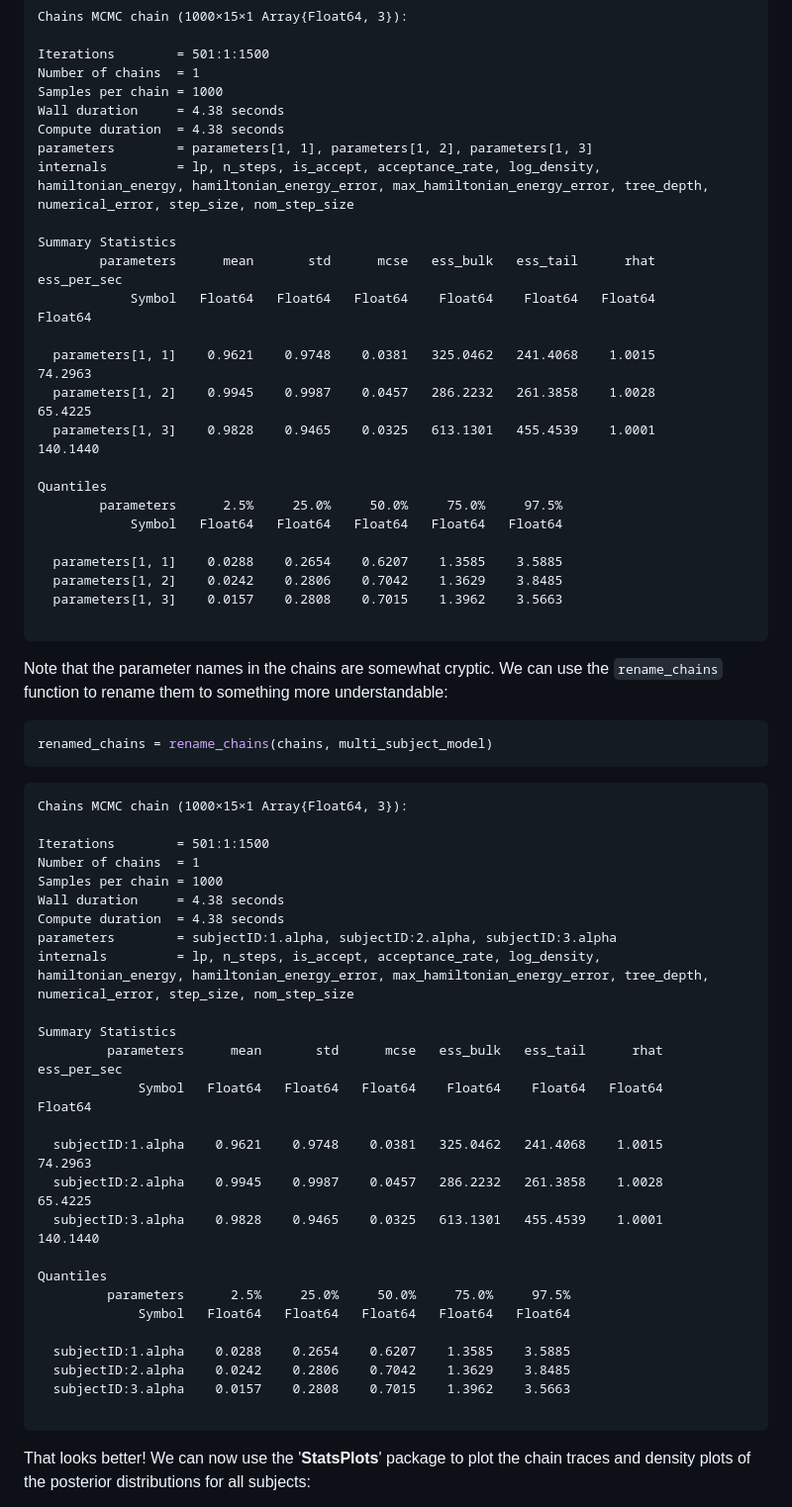
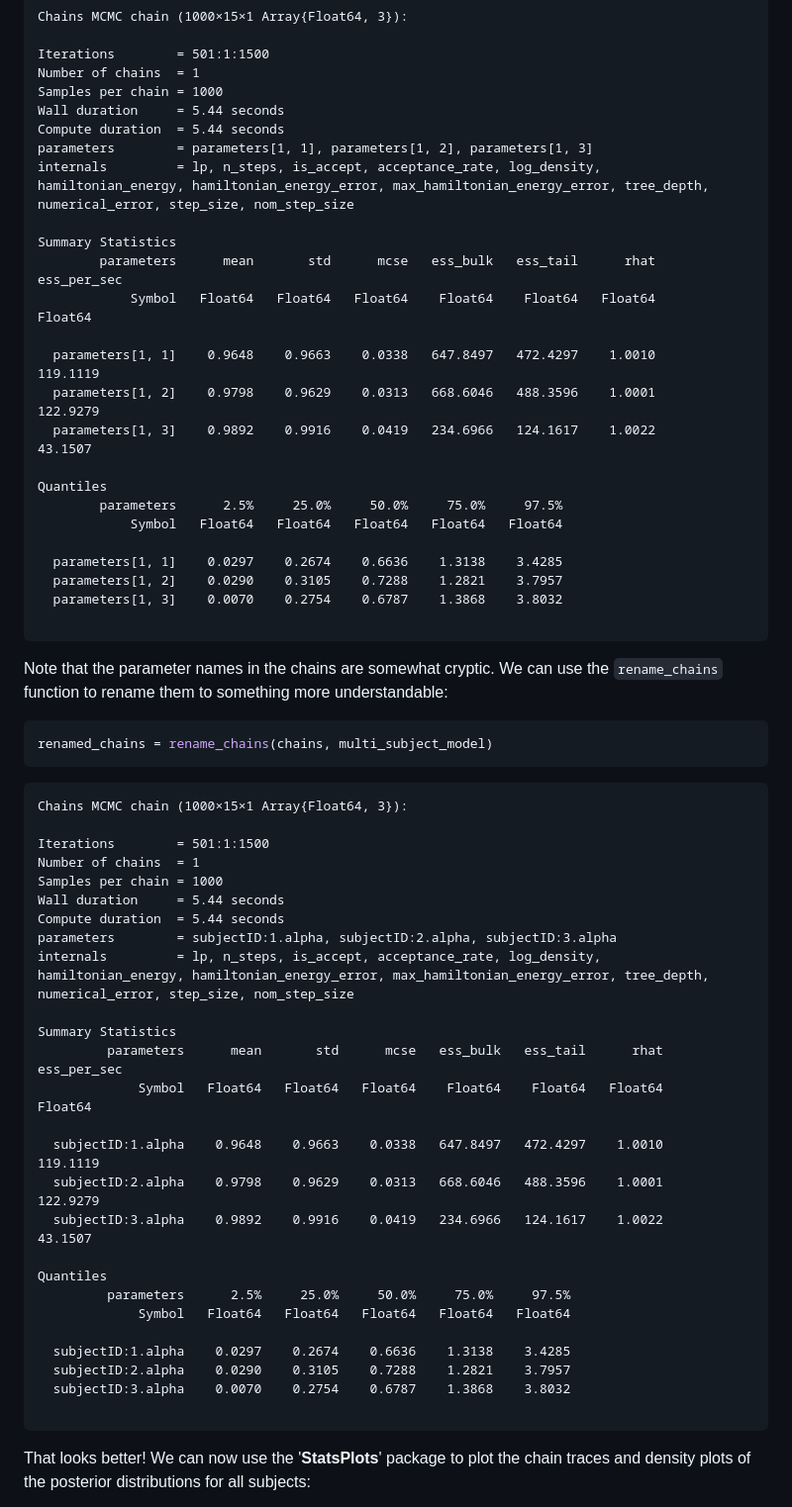
Before and after one commit to ilabcode/ActiveInference.jl, a Markdown page: docs/src/Fitting.md, the part around the change. Shown: that part at 99% size. Drawn GitHub-style.

Commit message:
docs-fitting

`````diff
--- a/docs/src/Fitting.md
+++ b/docs/src/Fitting.md
@@ -161,8 +161,8 @@ Chains MCMC chain (1000×15×1 Array{Float64, 3}):
 Iterations        = 501:1:1500
 Number of chains  = 1
 Samples per chain = 1000
-Wall duration     = 4.38 seconds
-Compute duration  = 4.38 seconds
+Wall duration     = 5.44 seconds
+Compute duration  = 5.44 seconds
 parameters        = parameters[1, 1], parameters[1, 2], parameters[1, 3]
 internals         = lp, n_steps, is_accept, acceptance_rate, log_density, hamiltonian_energy, hamiltonian_energy_error, max_hamiltonian_energy_error, tree_depth, numerical_error, step_size, nom_step_size
 
@@ -170,17 +170,17 @@ Summary Statistics
         parameters      mean       std      mcse   ess_bulk   ess_tail      rhat   ess_per_sec
             Symbol   Float64   Float64   Float64    Float64    Float64   Float64       Float64
 
-  parameters[1, 1]    0.9621    0.9748    0.0381   325.0462   241.4068    1.0015       74.2963
-  parameters[1, 2]    0.9945    0.9987    0.0457   286.2232   261.3858    1.0028       65.4225
-  parameters[1, 3]    0.9828    0.9465    0.0325   613.1301   455.4539    1.0001      140.1440
+  parameters[1, 1]    0.9648    0.9663    0.0338   647.8497   472.4297    1.0010      119.1119
+  parameters[1, 2]    0.9798    0.9629    0.0313   668.6046   488.3596    1.0001      122.9279
+  parameters[1, 3]    0.9892    0.9916    0.0419   234.6966   124.1617    1.0022       43.1507
 
 Quantiles
         parameters      2.5%     25.0%     50.0%     75.0%     97.5%
             Symbol   Float64   Float64   Float64   Float64   Float64
 
-  parameters[1, 1]    0.0288    0.2654    0.6207    1.3585    3.5885
-  parameters[1, 2]    0.0242    0.2806    0.7042    1.3629    3.8485
-  parameters[1, 3]    0.0157    0.2808    0.7015    1.3962    3.5663
+  parameters[1, 1]    0.0297    0.2674    0.6636    1.3138    3.4285
+  parameters[1, 2]    0.0290    0.3105    0.7288    1.2821    3.7957
+  parameters[1, 3]    0.0070    0.2754    0.6787    1.3868    3.8032
 
 ````
 
@@ -196,8 +196,8 @@ Chains MCMC chain (1000×15×1 Array{Float64, 3}):
 Iterations        = 501:1:1500
 Number of chains  = 1
 Samples per chain = 1000
-Wall duration     = 4.38 seconds
-Compute duration  = 4.38 seconds
+Wall duration     = 5.44 seconds
+Compute duration  = 5.44 seconds
 parameters        = subjectID:1.alpha, subjectID:2.alpha, subjectID:3.alpha
 internals         = lp, n_steps, is_accept, acceptance_rate, log_density, hamiltonian_energy, hamiltonian_energy_error, max_hamiltonian_energy_error, tree_depth, numerical_error, step_size, nom_step_size
 
@@ -205,17 +205,17 @@ Summary Statistics
          parameters      mean       std      mcse   ess_bulk   ess_tail      rhat   ess_per_sec
              Symbol   Float64   Float64   Float64    Float64    Float64   Float64       Float64
 
-  subjectID:1.alpha    0.9621    0.9748    0.0381   325.0462   241.4068    1.0015       74.2963
-  subjectID:2.alpha    0.9945    0.9987    0.0457   286.2232   261.3858    1.0028       65.4225
-  subjectID:3.alpha    0.9828    0.9465    0.0325   613.1301   455.4539    1.0001      140.1440
+  subjectID:1.alpha    0.9648    0.9663    0.0338   647.8497   472.4297    1.0010      119.1119
+  subjectID:2.alpha    0.9798    0.9629    0.0313   668.6046   488.3596    1.0001      122.9279
+  subjectID:3.alpha    0.9892    0.9916    0.0419   234.6966   124.1617    1.0022       43.1507
 
 Quantiles
          parameters      2.5%     25.0%     50.0%     75.0%     97.5%
              Symbol   Float64   Float64   Float64   Float64   Float64
 
-  subjectID:1.alpha    0.0288    0.2654    0.6207    1.3585    3.5885
-  subjectID:2.alpha    0.0242    0.2806    0.7042    1.3629    3.8485
-  subjectID:3.alpha    0.0157    0.2808    0.7015    1.3962    3.5663
+  subjectID:1.alpha    0.0297    0.2674    0.6636    1.3138    3.4285
+  subjectID:2.alpha    0.0290    0.3105    0.7288    1.2821    3.7957
+  subjectID:3.alpha    0.0070    0.2754    0.6787    1.3868    3.8032
 
 ````
 
`````
Also changed, not shown: docs/src/assets/quickstart_chain_traces.PNG, docs/src/assets/quickstart_posteriors.PNG.
